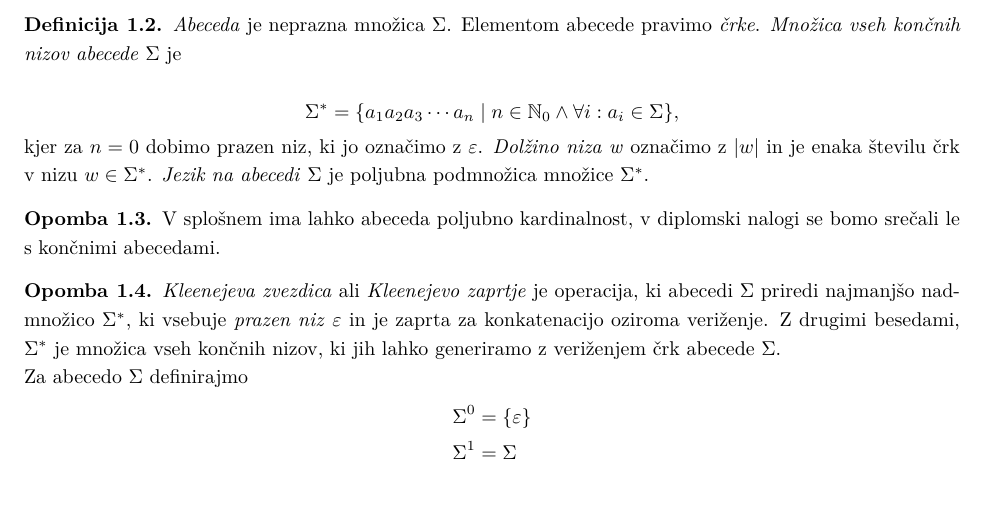
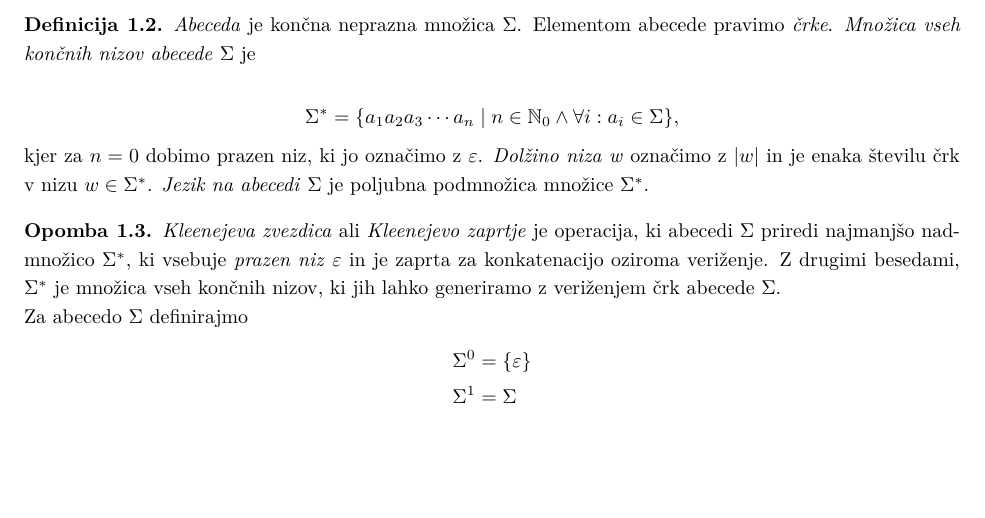
Before and after one commit to janezpod/Diplomski-seminar, a LaTeX paper (Kratka predstavitev/Kratka.tex): part of page 2 of 4, cut so that both start at the same text, the shorter picture padded with empty space. Compiled offline with pdfLaTeX.

Commit message:
Abeceda je končna

```diff
--- a/Kratka predstavitev/Kratka.tex
+++ b/Kratka predstavitev/Kratka.tex
@@ -90,7 +90,7 @@ pa \textit{kod}.
 
 \begin{definicija}
 
-    \textit{Abeceda} je neprazna množica $ \Sigma $. Elementom abecede pravimo \textit{črke}.
+    \textit{Abeceda} je končna neprazna množica $ \Sigma $. Elementom abecede pravimo \textit{črke}.
     \textit{Množica vseh končnih nizov abecede} $ \Sigma $ je
 
     \[
@@ -101,13 +101,6 @@ pa \textit{kod}.
     \textit{Jezik na abecedi} $ \Sigma $ je poljubna podmnožica množice $ \Sigma^* $.
 
 \end{definicija}
-
-\begin{opomba}
-
-    V splošnem ima lahko abeceda poljubno kardinalnost, v diplomski nalogi se bomo srečali le
-    s končnimi abecedami.
-
-\end{opomba}
 
 \begin{opomba}
 
```
Also changed, not shown: Kratka predstavitev/Kratka.pdf.
